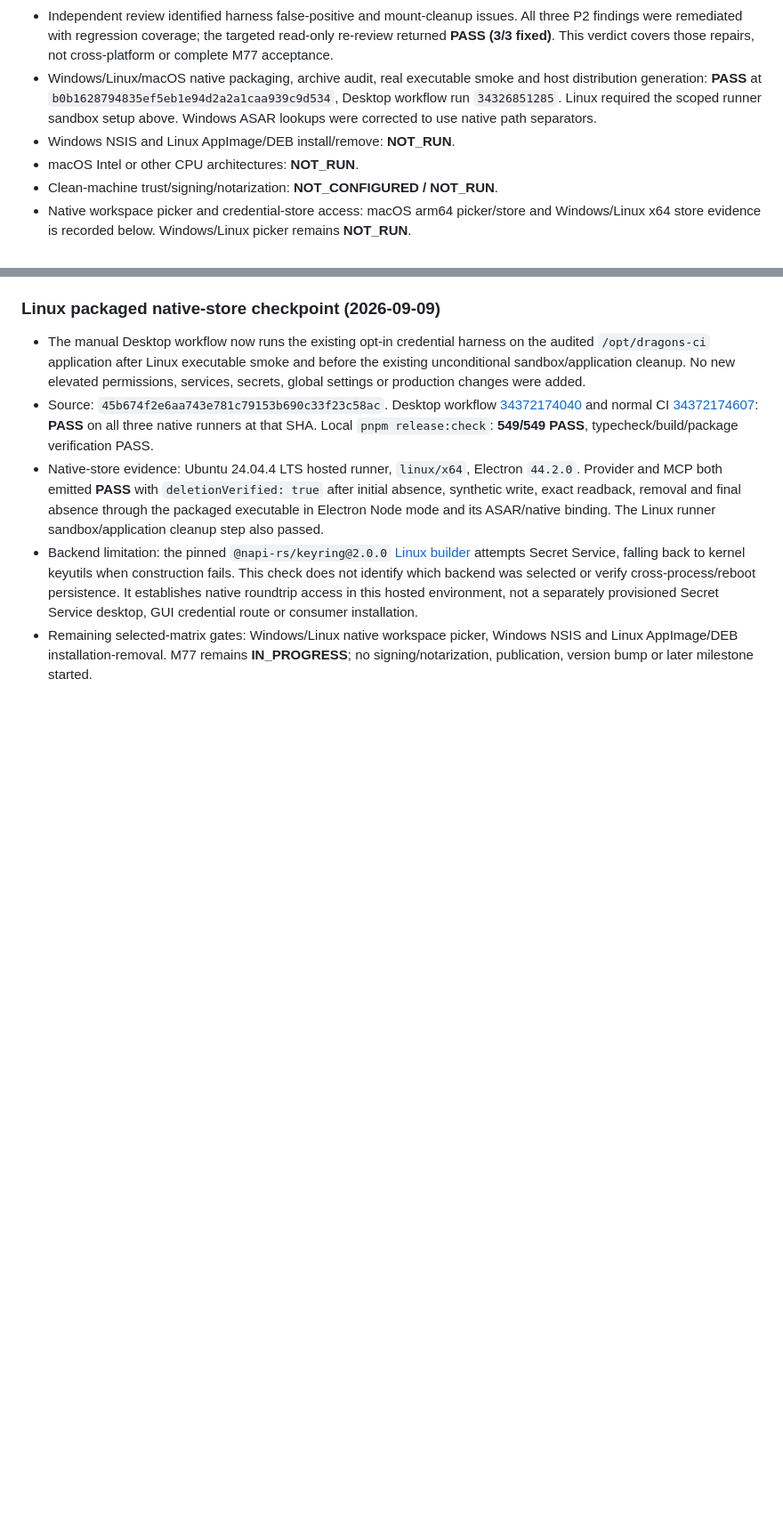
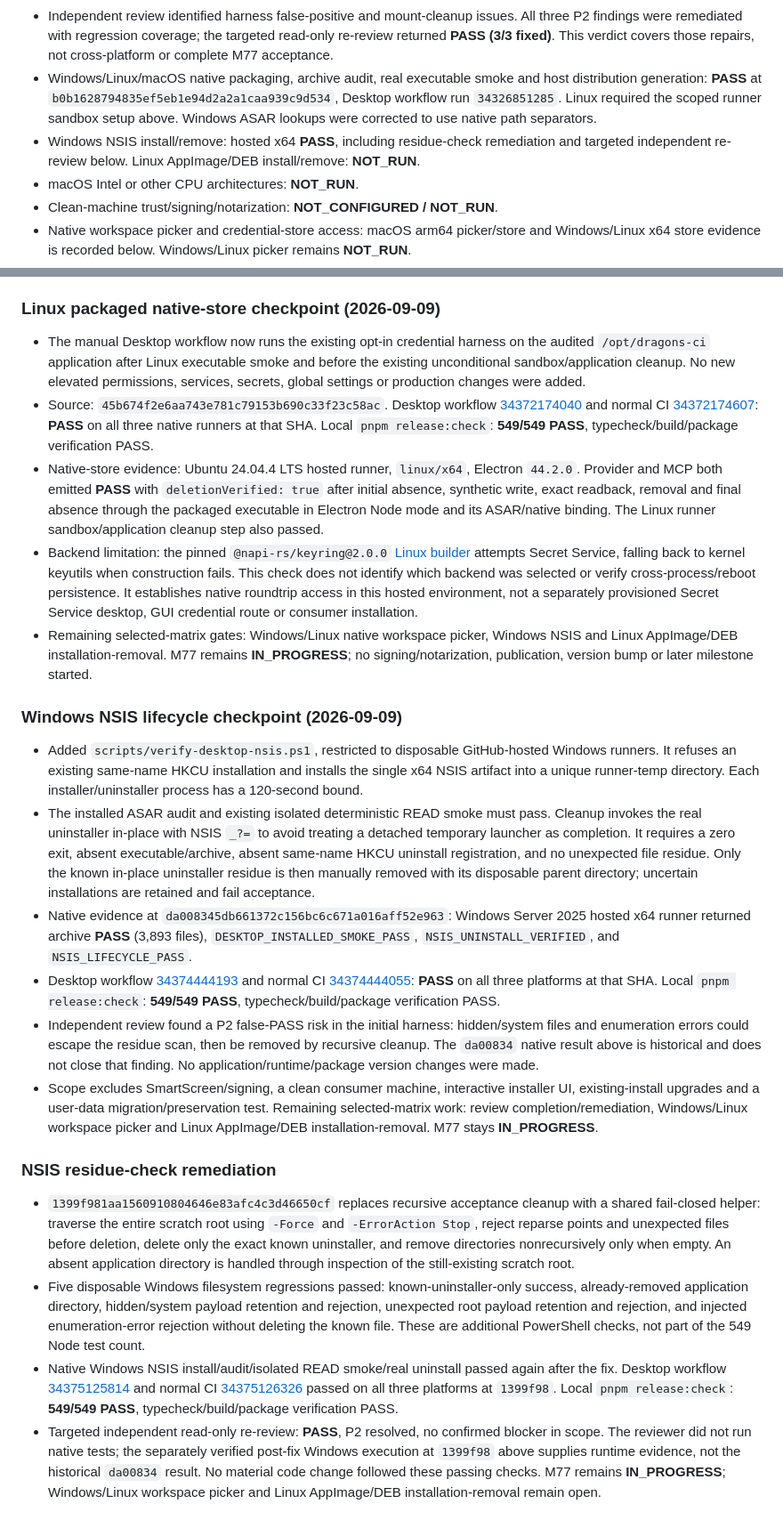
Before and after one commit to frknaykc/dragons-agent, a Markdown page: docs/m77-application-distribution.md, 2 parts joined by grey strips. Shown at 89% size. Drawn GitHub-style; blank space fills up the shorter version.

Commit message:
docs(m77): accept reviewed Windows NSIS lifecycle

```diff
--- a/docs/m77-application-distribution.md
+++ b/docs/m77-application-distribution.md
@@ -59,7 +59,7 @@ Public signing/notarization, signing credential setup, public-trust clean-machin
 - DMG read-only copy/audit/real-executable/graceful-close/remove acceptance: **PASS** on macOS arm64. Deep/strict ad-hoc application signature verification: **PASS**. These do not establish public-trust signing.
 - Independent review identified harness false-positive and mount-cleanup issues. All three P2 findings were remediated with regression coverage; the targeted read-only re-review returned **PASS (3/3 fixed)**. This verdict covers those repairs, not cross-platform or complete M77 acceptance.
 - Windows/Linux/macOS native packaging, archive audit, real executable smoke and host distribution generation: **PASS** at `b0b1628794835ef5eb1e94d2a2a1caa939c9d534`, Desktop workflow run `34326851285`. Linux required the scoped runner sandbox setup above. Windows ASAR lookups were corrected to use native path separators.
-- Windows NSIS and Linux AppImage/DEB install/remove: **NOT_RUN**.
+- Windows NSIS install/remove: hosted x64 **PASS**, including residue-check remediation and targeted independent re-review below. Linux AppImage/DEB install/remove: **NOT_RUN**.
 - macOS Intel or other CPU architectures: **NOT_RUN**.
 - Clean-machine trust/signing/notarization: **NOT_CONFIGURED / NOT_RUN**.
 - Native workspace picker and credential-store access: macOS arm64 picker/store and Windows/Linux x64 store evidence is recorded below. Windows/Linux picker remains **NOT_RUN**.
@@ -116,3 +116,19 @@ The distribution/signing policy is settled above. Do not mark M77 CLOSED until t
 - Native-store evidence: Ubuntu 24.04.4 LTS hosted runner, `linux/x64`, Electron `44.2.0`. Provider and MCP both emitted **PASS** with `deletionVerified: true` after initial absence, synthetic write, exact readback, removal and final absence through the packaged executable in Electron Node mode and its ASAR/native binding. The Linux runner sandbox/application cleanup step also passed.
 - Backend limitation: the pinned `@napi-rs/keyring@2.0.0` [Linux builder](https://github.com/Brooooooklyn/keyring-node/blob/v2.0.0/src/linux_credential_builder.rs) attempts Secret Service, falling back to kernel keyutils when construction fails. This check does not identify which backend was selected or verify cross-process/reboot persistence. It establishes native roundtrip access in this hosted environment, not a separately provisioned Secret Service desktop, GUI credential route or consumer installation.
 - Remaining selected-matrix gates: Windows/Linux native workspace picker, Windows NSIS and Linux AppImage/DEB installation-removal. M77 remains **IN_PROGRESS**; no signing/notarization, publication, version bump or later milestone started.
+
+### Windows NSIS lifecycle checkpoint (2026-09-09)
+
+- Added `scripts/verify-desktop-nsis.ps1`, restricted to disposable GitHub-hosted Windows runners. It refuses an existing same-name HKCU installation and installs the single x64 NSIS artifact into a unique runner-temp directory. Each installer/uninstaller process has a 120-second bound.
+- The installed ASAR audit and existing isolated deterministic READ smoke must pass. Cleanup invokes the real uninstaller in-place with NSIS `_?=` to avoid treating a detached temporary launcher as completion. It requires a zero exit, absent executable/archive, absent same-name HKCU uninstall registration, and no unexpected file residue. Only the known in-place uninstaller residue is then manually removed with its disposable parent directory; uncertain installations are retained and fail acceptance.
+- Native evidence at `da008345db661372c156bc6c671a016aff52e963`: Windows Server 2025 hosted x64 runner returned archive **PASS** (3,893 files), `DESKTOP_INSTALLED_SMOKE_PASS`, `NSIS_UNINSTALL_VERIFIED`, and `NSIS_LIFECYCLE_PASS`.
+- Desktop workflow [34374444193](https://github.com/frknaykc/dragons-agent/actions/runs/34374444193) and normal CI [34374444055](https://github.com/frknaykc/dragons-agent/actions/runs/34374444055): **PASS** on all three platforms at that SHA. Local `pnpm release:check`: **549/549 PASS**, typecheck/build/package verification PASS.
+- Independent review found a P2 false-PASS risk in the initial harness: hidden/system files and enumeration errors could escape the residue scan, then be removed by recursive cleanup. The `da00834` native result above is historical and does not close that finding. No application/runtime/package version changes were made.
+- Scope excludes SmartScreen/signing, a clean consumer machine, interactive installer UI, existing-install upgrades and a user-data migration/preservation test. Remaining selected-matrix work: review completion/remediation, Windows/Linux workspace picker and Linux AppImage/DEB installation-removal. M77 stays **IN_PROGRESS**.
+
+### NSIS residue-check remediation
+
+- `1399f981aa1560910804646e83afc4c3d46650cf` replaces recursive acceptance cleanup with a shared fail-closed helper: traverse the entire scratch root using `-Force` and `-ErrorAction Stop`, reject reparse points and unexpected files before deletion, delete only the exact known uninstaller, and remove directories nonrecursively only when empty. An absent application directory is handled through inspection of the still-existing scratch root.
+- Five disposable Windows filesystem regressions passed: known-uninstaller-only success, already-removed application directory, hidden/system payload retention and rejection, unexpected root payload retention and rejection, and injected enumeration-error rejection without deleting the known file. These are additional PowerShell checks, not part of the 549 Node test count.
+- Native Windows NSIS install/audit/isolated READ smoke/real uninstall passed again after the fix. Desktop workflow [34375125814](https://github.com/frknaykc/dragons-agent/actions/runs/34375125814) and normal CI [34375126326](https://github.com/frknaykc/dragons-agent/actions/runs/34375126326) passed on all three platforms at `1399f98`. Local `pnpm release:check`: **549/549 PASS**, typecheck/build/package verification PASS.
+- Targeted independent read-only re-review: **PASS**, P2 resolved, no confirmed blocker in scope. The reviewer did not run native tests; the separately verified post-fix Windows execution at `1399f98` above supplies runtime evidence, not the historical `da00834` result. No material code change followed these passing checks. M77 remains **IN_PROGRESS**; Windows/Linux workspace picker and Linux AppImage/DEB installation-removal remain open.
```
